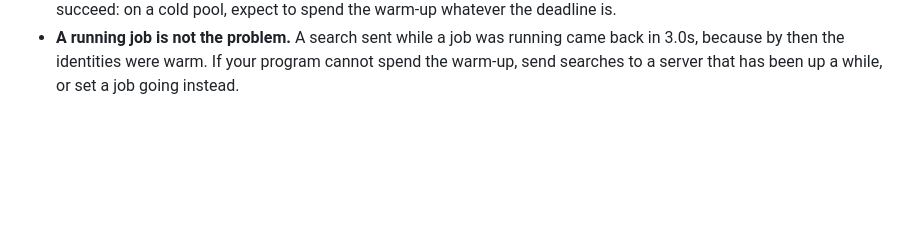
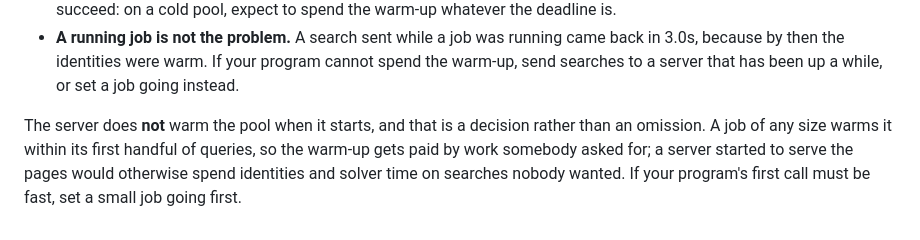
Before and after one commit to BlankTrail/google-serp-parser, a Markdown page: docs/api.md, the part around the change. Rendered like a GitHub page; blank space fills up the shorter version.

Commit message:
docs(api): say that the pool is not warmed on start, and why
A job warms it within its first handful of queries, so the warm-up is
paid by work somebody asked for. A server started to serve the pages
would otherwise spend identities and solver time on searches nobody
wanted.

```diff
--- a/docs/api.md
+++ b/docs/api.md
@@ -311,3 +311,10 @@ Three things to plan for:
   came back in 3.0s, because by then the identities were warm. If your program
   cannot spend the warm-up, send searches to a server that has been up a while,
   or set a job going instead.
+
+The server does **not** warm the pool when it starts, and that is a decision
+rather than an omission. A job of any size warms it within its first handful of
+queries, so the warm-up gets paid by work somebody asked for; a server started
+to serve the pages would otherwise spend identities and solver time on searches
+nobody wanted. If your program's first call must be fast, set a small job going
+first.
```
